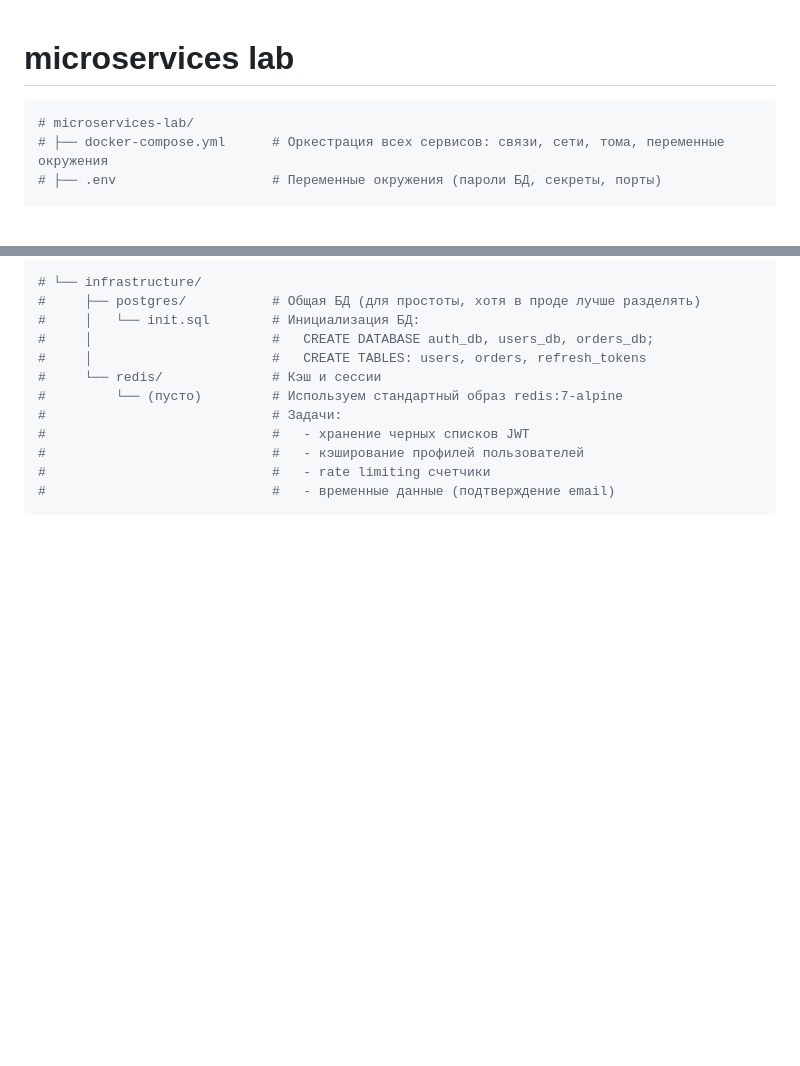
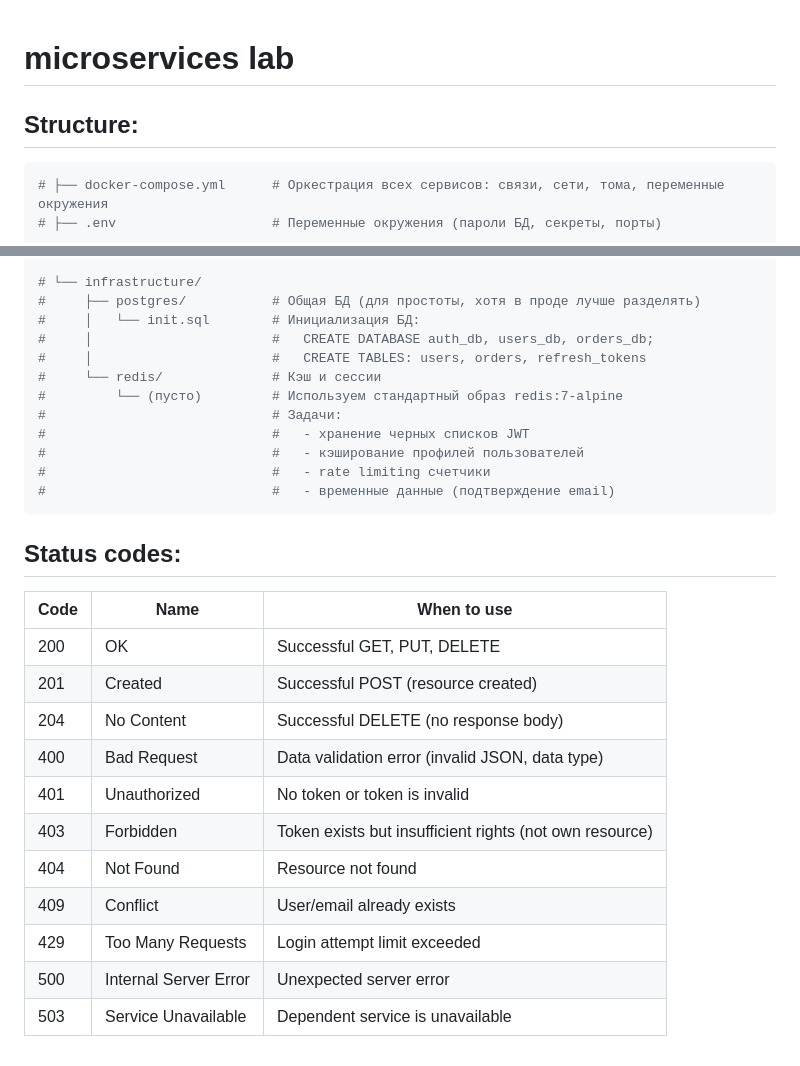
Before and after one commit to kon-kyoto/microservices_lab, a Markdown page: README.md, 2 parts joined by grey strips. GitHub-like rendering; blank space fills up the shorter version.

Commit message:
docs: update README

````diff
--- a/README.md
+++ b/README.md
@@ -1,7 +1,7 @@
 # microservices lab
 
+## Structure:
 ```bash
-# microservices-lab/
 # ├── docker-compose.yml      # Оркестрация всех сервисов: связи, сети, тома, переменные окружения
 # ├── .env                    # Переменные окружения (пароли БД, секреты, порты)
 
@@ -54,3 +54,18 @@
 #                             #   - rate limiting счетчики
 #                             #   - временные данные (подтверждение email)
 ```
+
+## Status codes:
+| Code | Name | When to use |
+|------|------|----------------|
+| 200 | OK | Successful GET, PUT, DELETE |
+| 201 | Created | Successful POST (resource created) |
+| 204 | No Content | Successful DELETE (no response body) |
+| 400 | Bad Request | Data validation error (invalid JSON, data type) |
+| 401 | Unauthorized | No token or token is invalid |
+| 403 | Forbidden | Token exists but insufficient rights (not own resource) |
+| 404 | Not Found | Resource not found |
+| 409 | Conflict | User/email already exists |
+| 429 | Too Many Requests | Login attempt limit exceeded |
+| 500 | Internal Server Error | Unexpected server error |
+| 503 | Service Unavailable | Dependent service is unavailable |
````
